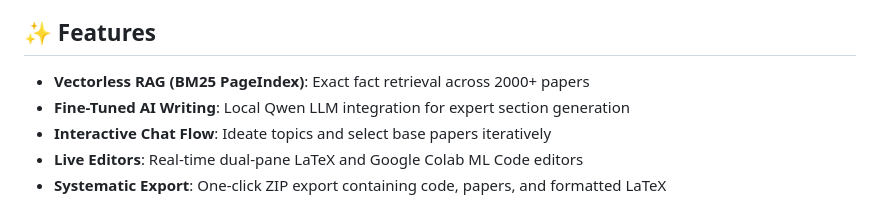
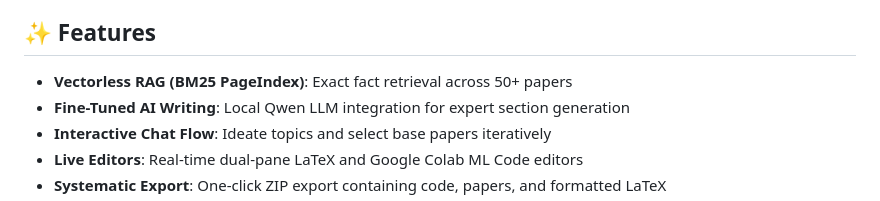
Before and after one commit to nishant-awasthi026/Synthesis-Ai-Research-Paper-Generator, a Markdown page: README.md, the part around the change. Drawn GitHub-style.

```diff
--- a/README.md
+++ b/README.md
@@ -6,7 +6,7 @@ An AI-powered research paper generation platform with RAG (Retrieval Augmented G
 
 ## ✨ Features
 
-- **Vectorless RAG (BM25 PageIndex)**: Exact fact retrieval across 2000+ papers
+- **Vectorless RAG (BM25 PageIndex)**: Exact fact retrieval across 50+ papers
 - **Fine-Tuned AI Writing**: Local Qwen LLM integration for expert section generation
 - **Interactive Chat Flow**: Ideate topics and select base papers iteratively
 - **Live Editors**: Real-time dual-pane LaTeX and Google Colab ML Code editors
```
